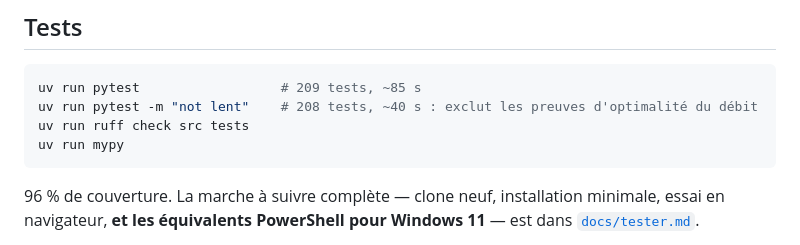
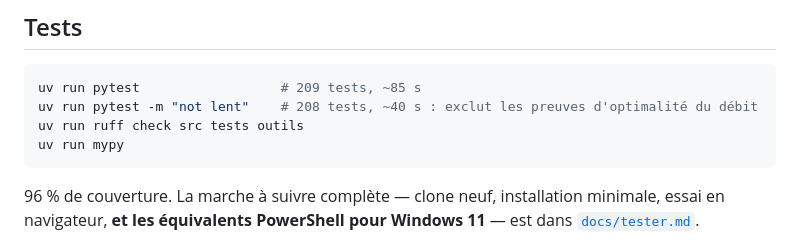
Before and after one commit to pobsteta/obqo, a Markdown page: README.md, the part around the change. Rendered like a GitHub page.

Commit message:
docs: etendre a « outils » la commande ruff du README
La chaine de publication est verifiee comme le reste : docs/tester.md et
la CI passent deja « src tests outils », le README seul disait encore
« src tests ».

````diff
--- a/README.md
+++ b/README.md
@@ -129,7 +129,7 @@ définit aucune référence (voir `docs/hypotheses.md`).
 ```bash
 uv run pytest                  # 209 tests, ~85 s
 uv run pytest -m "not lent"    # 208 tests, ~40 s : exclut les preuves d'optimalité du débit
-uv run ruff check src tests
+uv run ruff check src tests outils
 uv run mypy
 ```
 
````
